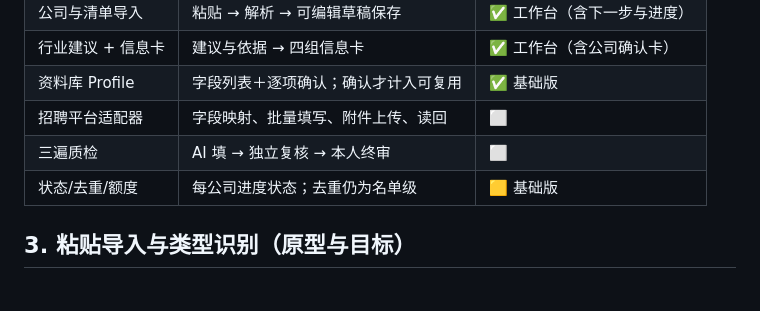
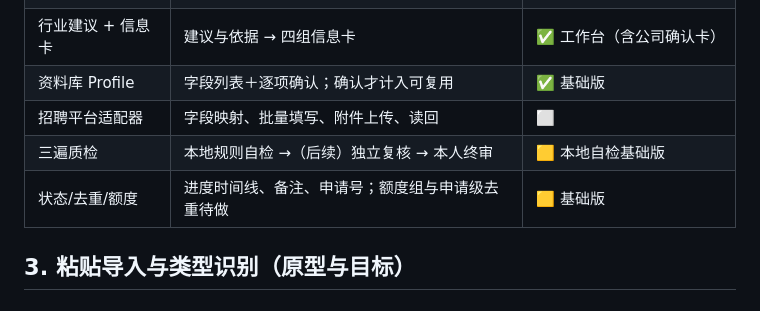
Before and after one commit to simonshi-stu/application-copilot, a Markdown page: docs/DESIGN.md, the part around the change. Rendered like a GitHub page.

```diff
--- a/docs/DESIGN.md
+++ b/docs/DESIGN.md
@@ -29,8 +29,8 @@
 | 行业建议 + 信息卡 | 建议与依据 → 四组信息卡 | ✅ 工作台（含公司确认卡） |
 | 资料库 Profile | 字段列表＋逐项确认；确认才计入可复用 | ✅ 基础版 |
 | 招聘平台适配器 | 字段映射、批量填写、附件上传、读回 | ⬜ |
-| 三遍质检 | AI 填 → 独立复核 → 本人终审 | ⬜ |
-| 状态/去重/额度 | 每公司进度状态；去重仍为名单级 | 🟨 基础版 |
+| 三遍质检 | 本地规则自检 →（后续）独立复核 → 本人终审 | 🟨 本地自检基础版 |
+| 状态/去重/额度 | 进度时间线、备注、申请号；额度组与申请级去重待做 | 🟨 基础版 |
 
 ## 3. 粘贴导入与类型识别（原型与目标）
 
```
Also changed, not shown: README.md (+10 -6 lines).
